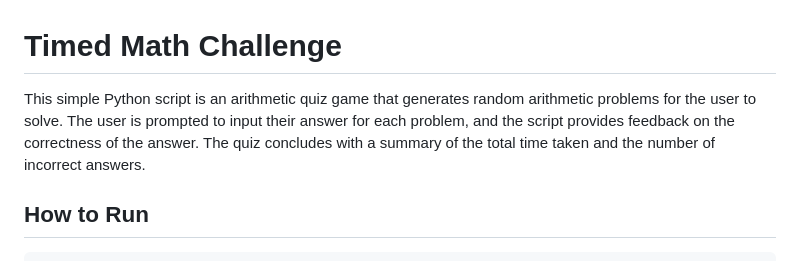
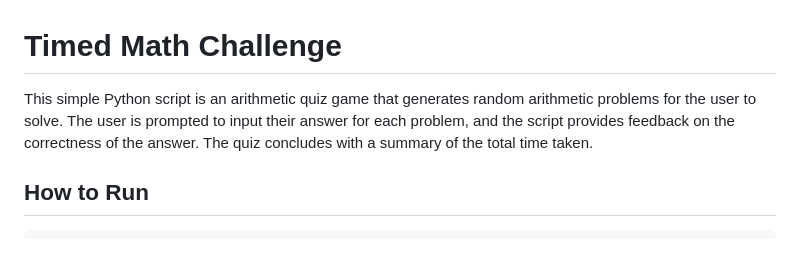
Before and after one commit to shrey141102/PythonProjects, a Markdown page: Math_challenge/README.md, the part around the change. Drawn GitHub-style.

Commit message:
added successfully

```diff
--- a/Math_challenge/README.md
+++ b/Math_challenge/README.md
@@ -1,6 +1,6 @@
 # Timed Math Challenge
 
-This simple Python script is an arithmetic quiz game that generates random arithmetic problems for the user to solve. The user is prompted to input their answer for each problem, and the script provides feedback on the correctness of the answer. The quiz concludes with a summary of the total time taken and the number of incorrect answers.
+This simple Python script is an arithmetic quiz game that generates random arithmetic problems for the user to solve. The user is prompted to input their answer for each problem, and the script provides feedback on the correctness of the answer. The quiz concludes with a summary of the total time taken.
 
 
 ## How to Run
```
Also changed, not shown: Math_challenge/image.png (added).
